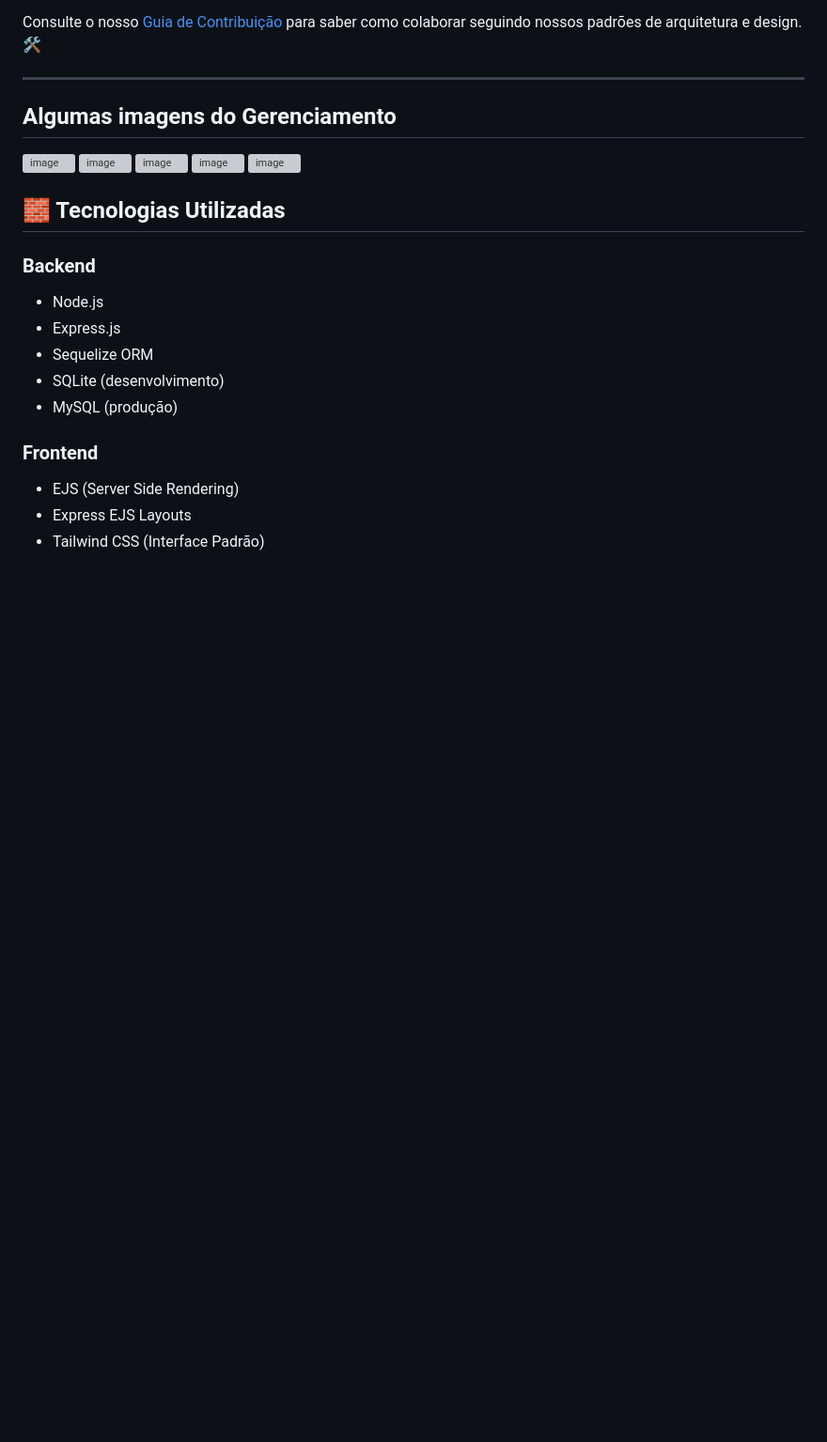
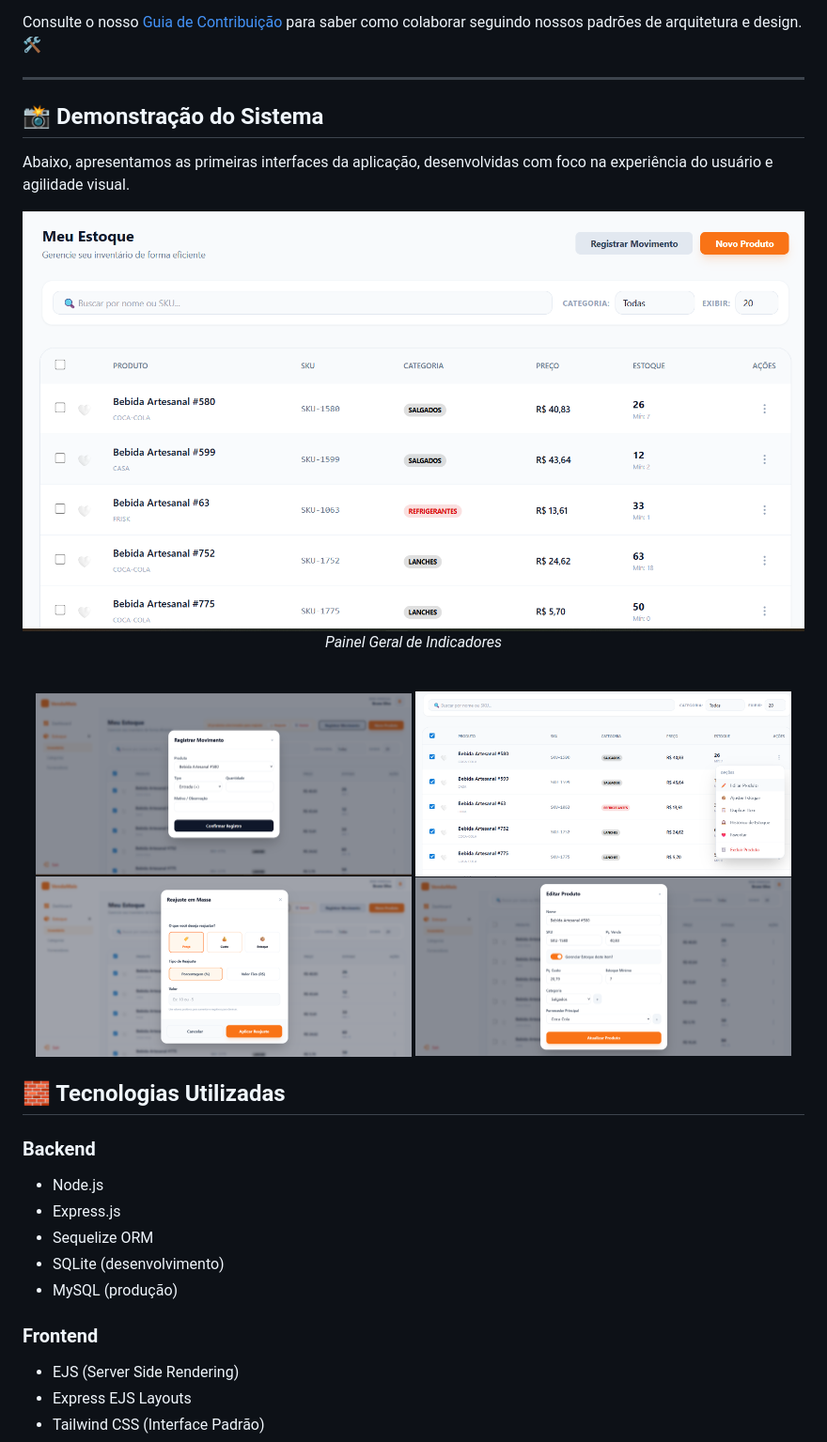
Before and after one commit to Dragonxt022/VendaMais, a Markdown page: README.md, the part around the change. Shown at 94% size. Drawn GitHub-style; blank space fills up the shorter version; grey boxes are pictures that could not be loaded.

Commit message:
ajuste e arquivos

```diff
--- a/README.md
+++ b/README.md
@@ -8,13 +8,20 @@ Consulte o nosso [Guia de Contribuição](CONTRIBUTING.md) para saber como colab
 
 ---
 
-## Algumas imagens do Gerenciamento
+## 📸 Demonstração do Sistema
 
-![image](https://github.com/Dragonxt022/VendaMais/imagem_projeto/01.png)
-![image](https://github.com/Dragonxt022/VendaMais/imagem_projeto/02.png)
-![image](https://github.com/Dragonxt022/VendaMais/imagem_projeto/03.png)
-![image](https://github.com/Dragonxt022/VendaMais/imagem_projeto/04.png)
-![image](https://github.com/Dragonxt022/VendaMais/imagem_projeto/05.png)
+Abaixo, apresentamos as primeiras interfaces da aplicação, desenvolvidas com foco na experiência do usuário e agilidade visual.
+
+<div align="center">
+  <img src="imagem_projeto/01.png" alt="Dashboard Principal" width="850px">
+  <p><i>Painel Geral de Indicadores</i></p>
+  <br>
+  <img src="imagem_projeto/02.png" alt="Gestão de Produtos" width="400px">
+  <img src="imagem_projeto/03.png" alt="Controle de Estoque" width="400px">
+  <br>
+  <img src="imagem_projeto/04.png" alt="Interface de Usuário" width="400px">
+  <img src="imagem_projeto/05.png" alt="Configurações" width="400px">
+</div>
 
 ## 🧱 Tecnologias Utilizadas
 
```
